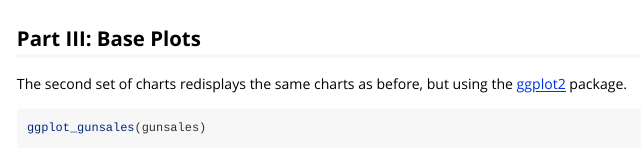
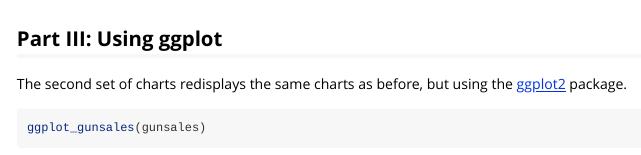
Before and after one commit to nytimes/gunsales, an R Markdown document (vignettes/gunsales.Rmd): the page in a window 1100 px wide, from 810 px down. Rendered offline with R 4.5, knitr and Pandoc, with nearby package versions; some code elsewhere in the file could not run offline; common packages that the code uses without loading them are loaded.

Commit message:
typo corrected

````diff
--- a/vignettes/gunsales.Rmd
+++ b/vignettes/gunsales.Rmd
@@ -39,7 +39,7 @@ publication).
 plot_gunsales(gunsales)
 ```
 
-## Part III: Base Plots
+## Part III: Using ggplot
 
 The second set of charts redisplays the same charts as before, but using the
 [ggplot2](http://cloud.r-project.org/package=ggplot2) package.
````
